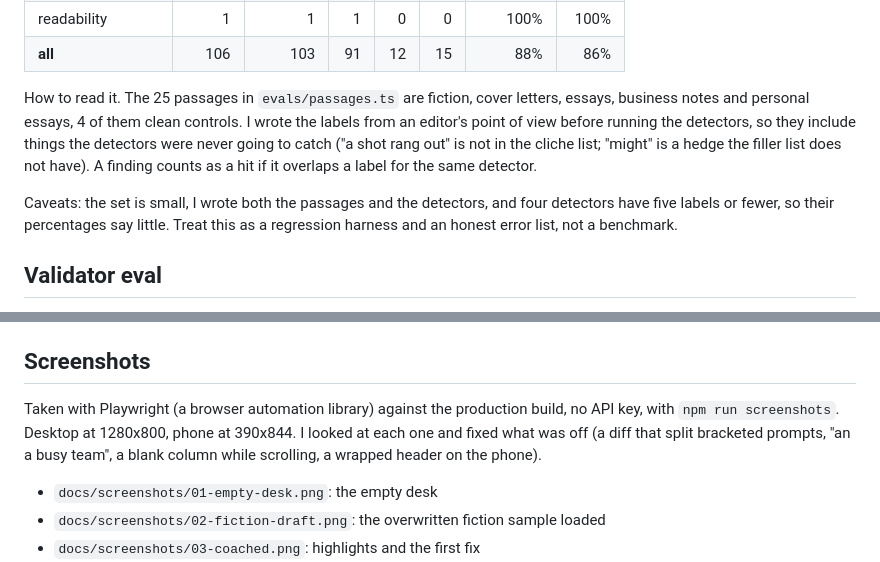
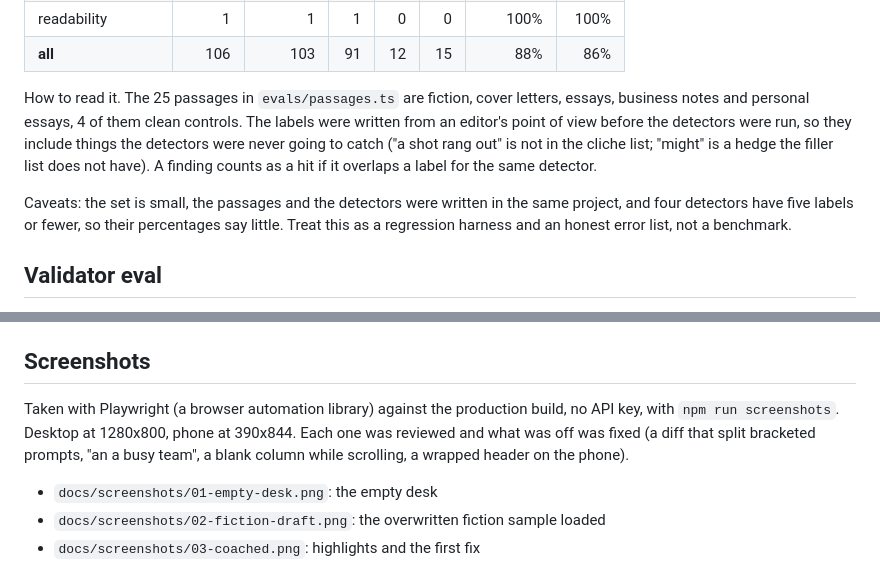
Before and after one commit to frogr/second-draft, a Markdown page: PROOF.md, 2 parts joined by grey strips. GitHub-like rendering.

Commit message:
PROOF: describe how the eval set was made without first-person claims
States what the labeled set is and how it was checked, without saying who
did the labeling.

Co-Authored-By: Claude Fable 5.1 <noreply@anthropic.com>
Claude-Session: https://claude.ai/code/session_01Gtf5f5q3qdpH9ABd1cV1Wf

```diff
--- a/PROOF.md
+++ b/PROOF.md
@@ -44,9 +44,9 @@ Second Draft eval: 25 synthetic passages, 106 labels
 | readability | 1 | 1 | 1 | 0 | 0 | 100% | 100% |
 | **all** | 106 | 103 | 91 | 12 | 15 | 88% | 86% |
 
-How to read it. The 25 passages in `evals/passages.ts` are fiction, cover letters, essays, business notes and personal essays, 4 of them clean controls. I wrote the labels from an editor's point of view before running the detectors, so they include things the detectors were never going to catch ("a shot rang out" is not in the cliche list; "might" is a hedge the filler list does not have). A finding counts as a hit if it overlaps a label for the same detector.
+How to read it. The 25 passages in `evals/passages.ts` are fiction, cover letters, essays, business notes and personal essays, 4 of them clean controls. The labels were written from an editor's point of view before the detectors were run, so they include things the detectors were never going to catch ("a shot rang out" is not in the cliche list; "might" is a hedge the filler list does not have). A finding counts as a hit if it overlaps a label for the same detector.
 
-Caveats: the set is small, I wrote both the passages and the detectors, and four detectors have five labels or fewer, so their percentages say little. Treat this as a regression harness and an honest error list, not a benchmark.
+Caveats: the set is small, the passages and the detectors were written in the same project, and four detectors have five labels or fewer, so their percentages say little. Treat this as a regression harness and an honest error list, not a benchmark.
 
 ## Validator eval
 
@@ -133,7 +133,7 @@ mode: deterministic
 
 ## Screenshots
 
-Taken with Playwright (a browser automation library) against the production build, no API key, with `npm run screenshots`. Desktop at 1280x800, phone at 390x844. I looked at each one and fixed what was off (a diff that split bracketed prompts, "an a busy team", a blank column while scrolling, a wrapped header on the phone).
+Taken with Playwright (a browser automation library) against the production build, no API key, with `npm run screenshots`. Desktop at 1280x800, phone at 390x844. Each one was reviewed and what was off was fixed (a diff that split bracketed prompts, "an a busy team", a blank column while scrolling, a wrapped header on the phone).
 
 - `docs/screenshots/01-empty-desk.png`: the empty desk
 - `docs/screenshots/02-fiction-draft.png`: the overwritten fiction sample loaded
```
Also changed, not shown: README.md (+1 -1 lines).
